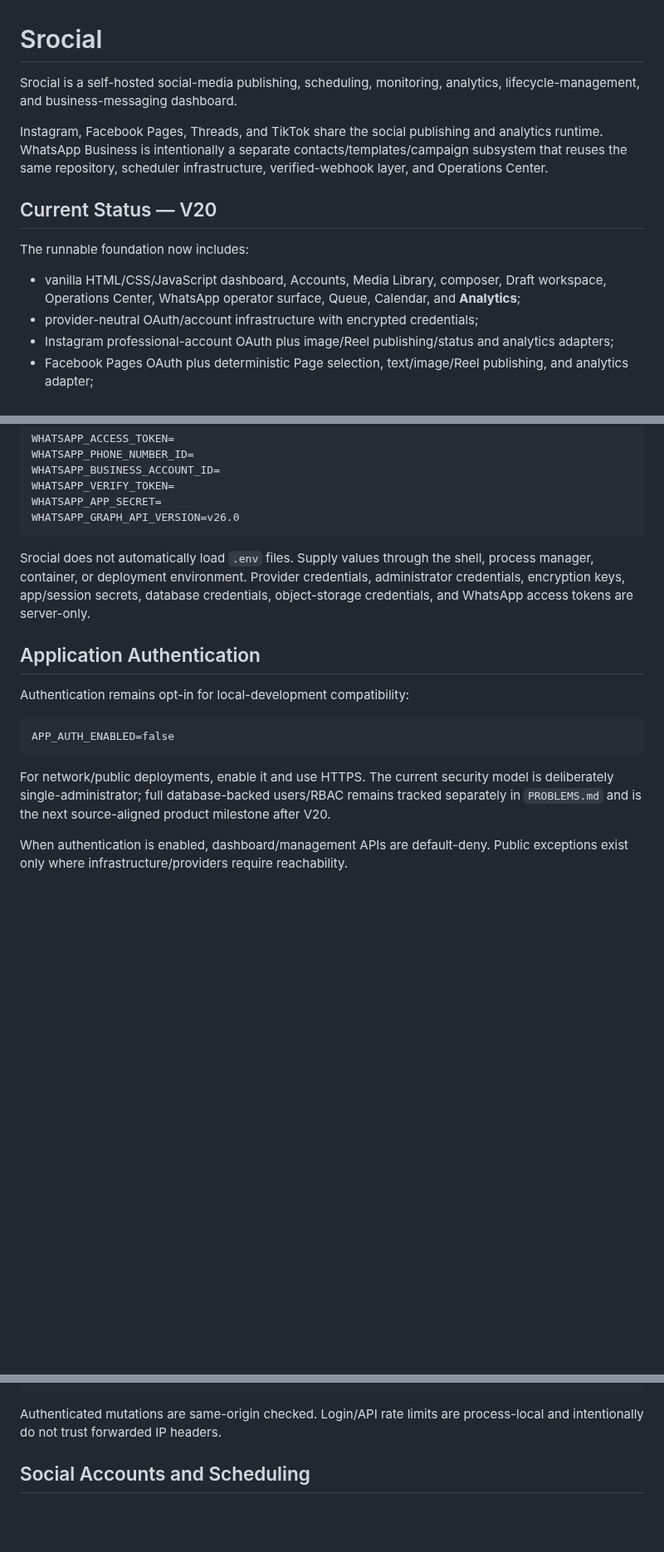
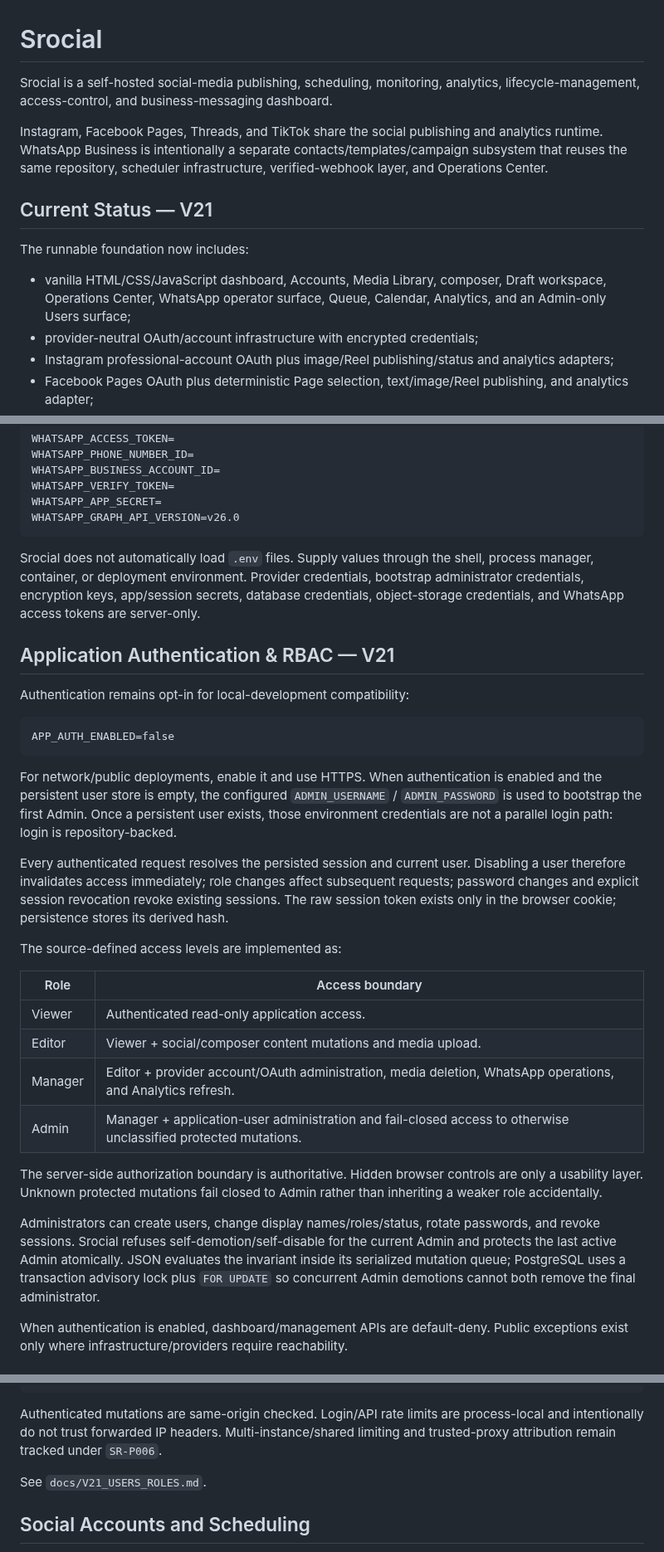
Before and after one commit to OzansanT/srocial, a Markdown page: README.md, 3 parts joined by grey strips. Shown at 83% size. GitHub-like rendering; blank space fills up the shorter version.

````diff
--- a/README.md
+++ b/README.md
@@ -1,14 +1,14 @@
 # Srocial
 
-Srocial is a self-hosted social-media publishing, scheduling, monitoring, analytics, lifecycle-management, and business-messaging dashboard.
+Srocial is a self-hosted social-media publishing, scheduling, monitoring, analytics, lifecycle-management, access-control, and business-messaging dashboard.
 
 Instagram, Facebook Pages, Threads, and TikTok share the social publishing and analytics runtime. WhatsApp Business is intentionally a separate contacts/templates/campaign subsystem that reuses the same repository, scheduler infrastructure, verified-webhook layer, and Operations Center.
 
-## Current Status — V20
+## Current Status — V21
 
 The runnable foundation now includes:
 
-- vanilla HTML/CSS/JavaScript dashboard, Accounts, Media Library, composer, Draft workspace, Operations Center, WhatsApp operator surface, Queue, Calendar, and **Analytics**;
+- vanilla HTML/CSS/JavaScript dashboard, Accounts, Media Library, composer, Draft workspace, Operations Center, WhatsApp operator surface, Queue, Calendar, Analytics, and an Admin-only Users surface;
 - provider-neutral OAuth/account infrastructure with encrypted credentials;
 - Instagram professional-account OAuth plus image/Reel publishing/status and analytics adapters;
 - Facebook Pages OAuth plus deterministic Page selection, text/image/Reel publishing, and analytics adapter;
@@ -195,9 +203,9 @@ WHATSAPP_APP_SECRET=
 WHATSAPP_GRAPH_API_VERSION=v26.0
 ```
 
-Srocial does not automatically load `.env` files. Supply values through the shell, process manager, container, or deployment environment. Provider credentials, administrator credentials, encryption keys, app/session secrets, database credentials, object-storage credentials, and WhatsApp access tokens are server-only.
+Srocial does not automatically load `.env` files. Supply values through the shell, process manager, container, or deployment environment. Provider credentials, bootstrap administrator credentials, encryption keys, app/session secrets, database credentials, object-storage credentials, and WhatsApp access tokens are server-only.
 
-## Application Authentication
+## Application Authentication & RBAC — V21
 
 Authentication remains opt-in for local-development compatibility:
 
@@ -205,7 +213,22 @@ Authentication remains opt-in for local-development compatibility:
 APP_AUTH_ENABLED=false
 ```
 
-For network/public deployments, enable it and use HTTPS. The current security model is deliberately single-administrator; full database-backed users/RBAC remains tracked separately in `PROBLEMS.md` and is the next source-aligned product milestone after V20.
+For network/public deployments, enable it and use HTTPS. When authentication is enabled and the persistent user store is empty, the configured `ADMIN_USERNAME` / `ADMIN_PASSWORD` is used to bootstrap the first Admin. Once a persistent user exists, those environment credentials are not a parallel login path: login is repository-backed.
+
+Every authenticated request resolves the persisted session and current user. Disabling a user therefore invalidates access immediately; role changes affect subsequent requests; password changes and explicit session revocation revoke existing sessions. The raw session token exists only in the browser cookie; persistence stores its derived hash.
+
+The source-defined access levels are implemented as:
+
+| Role | Access boundary |
+| --- | --- |
+| Viewer | Authenticated read-only application access. |
+| Editor | Viewer + social/composer content mutations and media upload. |
+| Manager | Editor + provider account/OAuth administration, media deletion, WhatsApp operations, and Analytics refresh. |
+| Admin | Manager + application-user administration and fail-closed access to otherwise unclassified protected mutations. |
+
+The server-side authorization boundary is authoritative. Hidden browser controls are only a usability layer. Unknown protected mutations fail closed to Admin rather than inheriting a weaker role accidentally.
+
+Administrators can create users, change display names/roles/status, rotate passwords, and revoke sessions. Srocial refuses self-demotion/self-disable for the current Admin and protects the last active Admin atomically. JSON evaluates the invariant inside its serialized mutation queue; PostgreSQL uses a transaction advisory lock plus `FOR UPDATE` so concurrent Admin demotions cannot both remove the final administrator.
 
 When authentication is enabled, dashboard/management APIs are default-deny. Public exceptions exist only where infrastructure/providers require reachability.
 
@@ -280,7 +309,9 @@ GET    /api/whatsapp/campaigns
 POST   /api/whatsapp/campaigns
 ```
 
-Authenticated mutations are same-origin checked. Login/API rate limits are process-local and intentionally do not trust forwarded IP headers.
+Authenticated mutations are same-origin checked. Login/API rate limits are process-local and intentionally do not trust forwarded IP headers. Multi-instance/shared limiting and trusted-proxy attribution remain tracked under `SR-P006`.
+
+See `docs/V21_USERS_ROLES.md`.
 
 ## Social Accounts and Scheduling
 
````
Also changed, not shown: other parts of README.md (+47 -26 lines).
